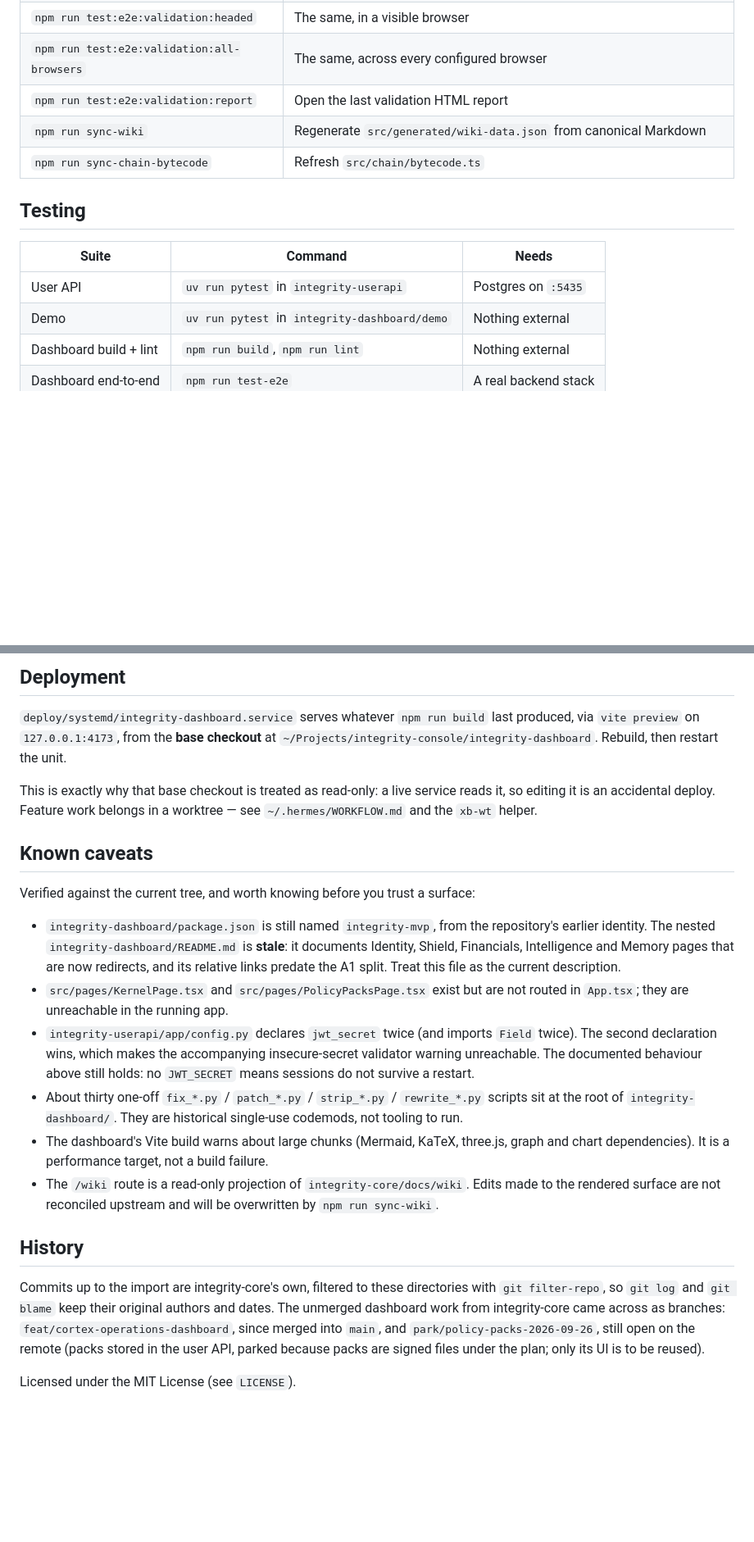
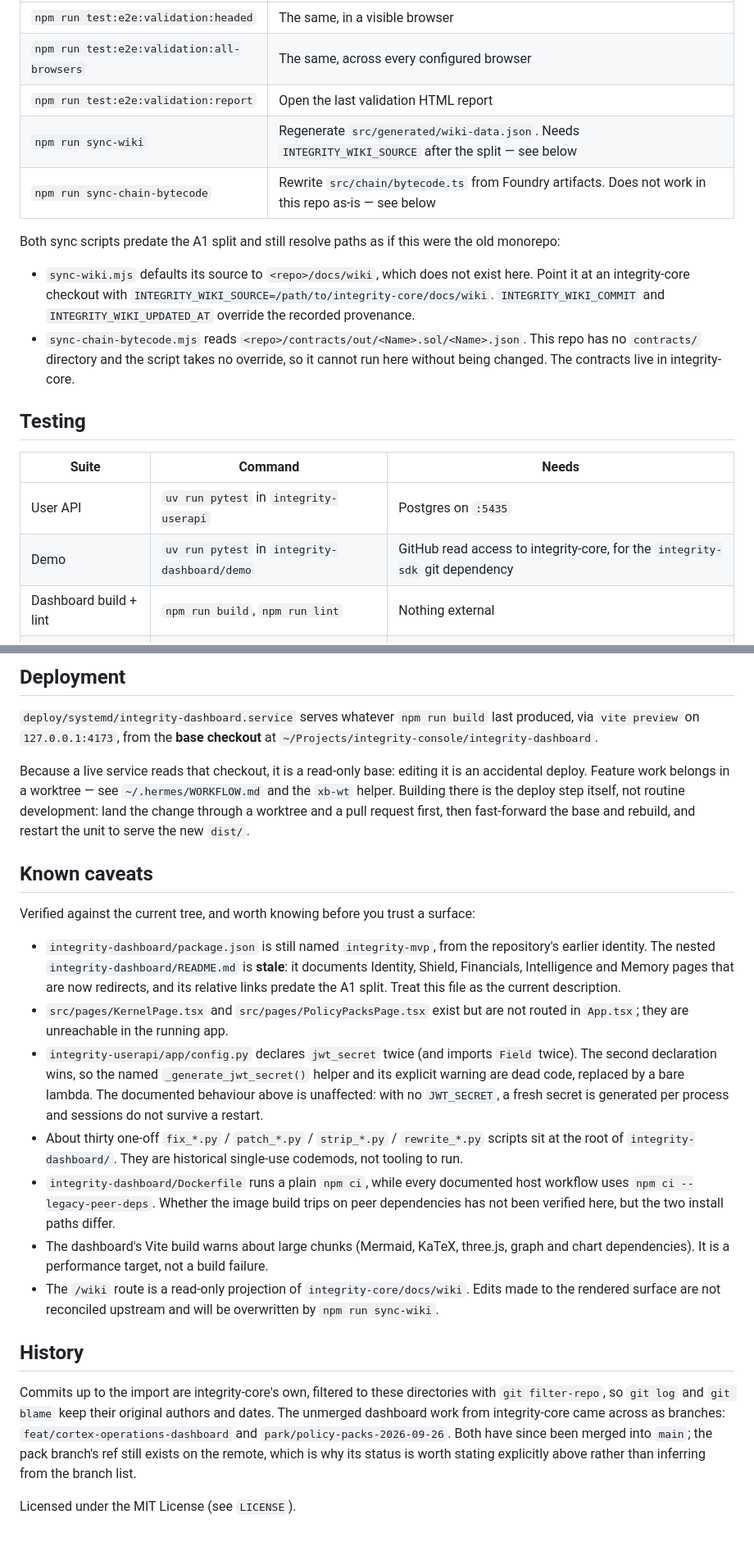
Before and after one commit to XibalbaTechSol/integrity-console, a Markdown page: README.md, 2 parts joined by grey strips. Shown at 82% size. Drawn GitHub-style; blank space fills up the shorter version.

```diff
--- a/README.md
+++ b/README.md
@@ -257,15 +280,25 @@ pins that tag.
 | `npm run test:e2e:validation:headed` | The same, in a visible browser |
 | `npm run test:e2e:validation:all-browsers` | The same, across every configured browser |
 | `npm run test:e2e:validation:report` | Open the last validation HTML report |
-| `npm run sync-wiki` | Regenerate `src/generated/wiki-data.json` from canonical Markdown |
-| `npm run sync-chain-bytecode` | Refresh `src/chain/bytecode.ts` |
+| `npm run sync-wiki` | Regenerate `src/generated/wiki-data.json`. Needs `INTEGRITY_WIKI_SOURCE` after the split — see below |
+| `npm run sync-chain-bytecode` | Rewrite `src/chain/bytecode.ts` from Foundry artifacts. Does not work in this repo as-is — see below |
+
+Both sync scripts predate the A1 split and still resolve paths as if this were the old
+monorepo:
+
+- `sync-wiki.mjs` defaults its source to `<repo>/docs/wiki`, which does not exist here. Point it
+  at an integrity-core checkout with `INTEGRITY_WIKI_SOURCE=/path/to/integrity-core/docs/wiki`.
+  `INTEGRITY_WIKI_COMMIT` and `INTEGRITY_WIKI_UPDATED_AT` override the recorded provenance.
+- `sync-chain-bytecode.mjs` reads `<repo>/contracts/out/<Name>.sol/<Name>.json`. This repo has no
+  `contracts/` directory and the script takes no override, so it cannot run here without being
+  changed. The contracts live in integrity-core.
 
 ## Testing
 
 | Suite | Command | Needs |
 |---|---|---|
 | User API | `uv run pytest` in `integrity-userapi` | Postgres on `:5435` |
-| Demo | `uv run pytest` in `integrity-dashboard/demo` | Nothing external |
+| Demo | `uv run pytest` in `integrity-dashboard/demo` | GitHub read access to integrity-core, for the `integrity-sdk` git dependency |
 | Dashboard build + lint | `npm run build`, `npm run lint` | Nothing external |
 | Dashboard end-to-end | `npm run test-e2e` | A real backend stack |
 
@@ -289,11 +322,13 @@ CI (`.github/workflows/ci.yml`) runs on pushes and pull requests to `main`, in t
 
 `deploy/systemd/integrity-dashboard.service` serves whatever `npm run build` last produced, via
 `vite preview` on `127.0.0.1:4173`, from the **base checkout** at
-`~/Projects/integrity-console/integrity-dashboard`. Rebuild, then restart the unit.
+`~/Projects/integrity-console/integrity-dashboard`.
 
-This is exactly why that base checkout is treated as read-only: a live service reads it, so
-editing it is an accidental deploy. Feature work belongs in a worktree — see
-`~/.hermes/WORKFLOW.md` and the `xb-wt` helper.
+Because a live service reads that checkout, it is a read-only base: editing it is an accidental
+deploy. Feature work belongs in a worktree — see `~/.hermes/WORKFLOW.md` and the `xb-wt` helper.
+Building there is the deploy step itself, not routine development: land the change through a
+worktree and a pull request first, then fast-forward the base and rebuild, and restart the unit
+to serve the new `dist/`.
 
 ## Known caveats
 
@@ -306,12 +341,16 @@ Verified against the current tree, and worth knowing before you trust a surface:
 - `src/pages/KernelPage.tsx` and `src/pages/PolicyPacksPage.tsx` exist but are not routed in
   `App.tsx`; they are unreachable in the running app.
 - `integrity-userapi/app/config.py` declares `jwt_secret` twice (and imports `Field` twice). The
-  second declaration wins, which makes the accompanying insecure-secret validator warning
-  unreachable. The documented behaviour above still holds: no `JWT_SECRET` means sessions do not
-  survive a restart.
+  second declaration wins, so the named `_generate_jwt_secret()` helper and its explicit warning
+  are dead code, replaced by a bare lambda. The documented behaviour above is unaffected: with
+  no `JWT_SECRET`, a fresh secret is generated per process and sessions do not survive a
+  restart.
 - About thirty one-off `fix_*.py` / `patch_*.py` / `strip_*.py` / `rewrite_*.py` scripts sit at
   the root of `integrity-dashboard/`. They are historical single-use codemods, not tooling to
   run.
+- `integrity-dashboard/Dockerfile` runs a plain `npm ci`, while every documented host workflow
+  uses `npm ci --legacy-peer-deps`. Whether the image build trips on peer dependencies has not
+  been verified here, but the two install paths differ.
 - The dashboard's Vite build warns about large chunks (Mermaid, KaTeX, three.js, graph and chart
   dependencies). It is a performance target, not a build failure.
 - The `/wiki` route is a read-only projection of `integrity-core/docs/wiki`. Edits made to the
@@ -322,8 +361,8 @@ Verified against the current tree, and worth knowing before you trust a surface:
 Commits up to the import are integrity-core's own, filtered to these directories with
 `git filter-repo`, so `git log` and `git blame` keep their original authors and dates. The
 unmerged dashboard work from integrity-core came across as branches:
-`feat/cortex-operations-dashboard`, since merged into `main`, and
-`park/policy-packs-2026-09-26`, still open on the remote (packs stored in the user API, parked
-because packs are signed files under the plan; only its UI is to be reused).
+`feat/cortex-operations-dashboard` and `park/policy-packs-2026-09-26`. Both have since been
+merged into `main`; the pack branch's ref still exists on the remote, which is why its status is
+worth stating explicitly above rather than inferring from the branch list.
 
 Licensed under the MIT License (see `LICENSE`).
```
Also changed, not shown: other parts of README.md (+35 -12 lines).
